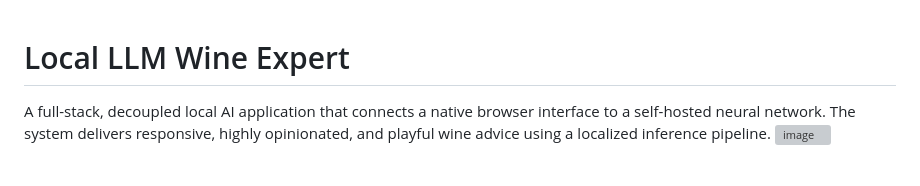
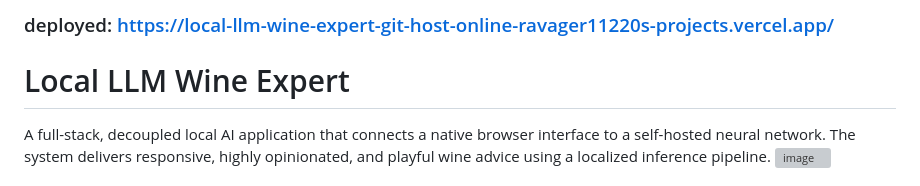
Before and after one commit to Ravager11220/local-llm-wine-expert, a Markdown page: README.md, the part around the change. Drawn GitHub-style; grey boxes are pictures that could not be loaded.

```diff
--- a/README.md
+++ b/README.md
@@ -1,3 +1,4 @@
+### deployed: https://local-llm-wine-expert-git-host-online-ravager11220s-projects.vercel.app/
 # Local LLM Wine Expert
 
 A full-stack, decoupled local AI application that connects a native browser interface to a self-hosted neural network. The system delivers responsive, highly opinionated, and playful wine advice using a localized inference pipeline.
```
